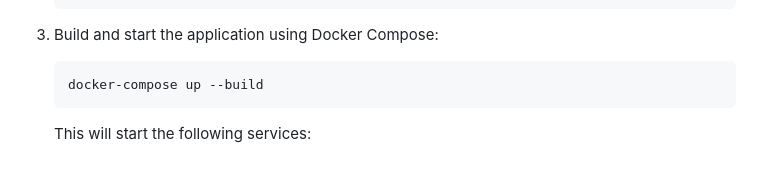
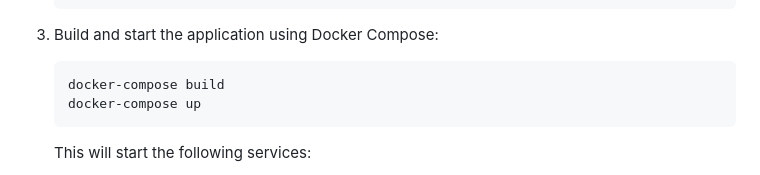
Before and after one commit to vtbossss/ZeotapA2, a Markdown page: README.md, the part around the change. Drawn GitHub-style.

````diff
--- a/README.md
+++ b/README.md
@@ -61,7 +61,8 @@ The project uses the following major dependencies:
 
 3. Build and start the application using Docker Compose:
    ```bash
-   docker-compose up --build
+   docker-compose build
+   docker-compose up
    ```
 
    This will start the following services:
````
